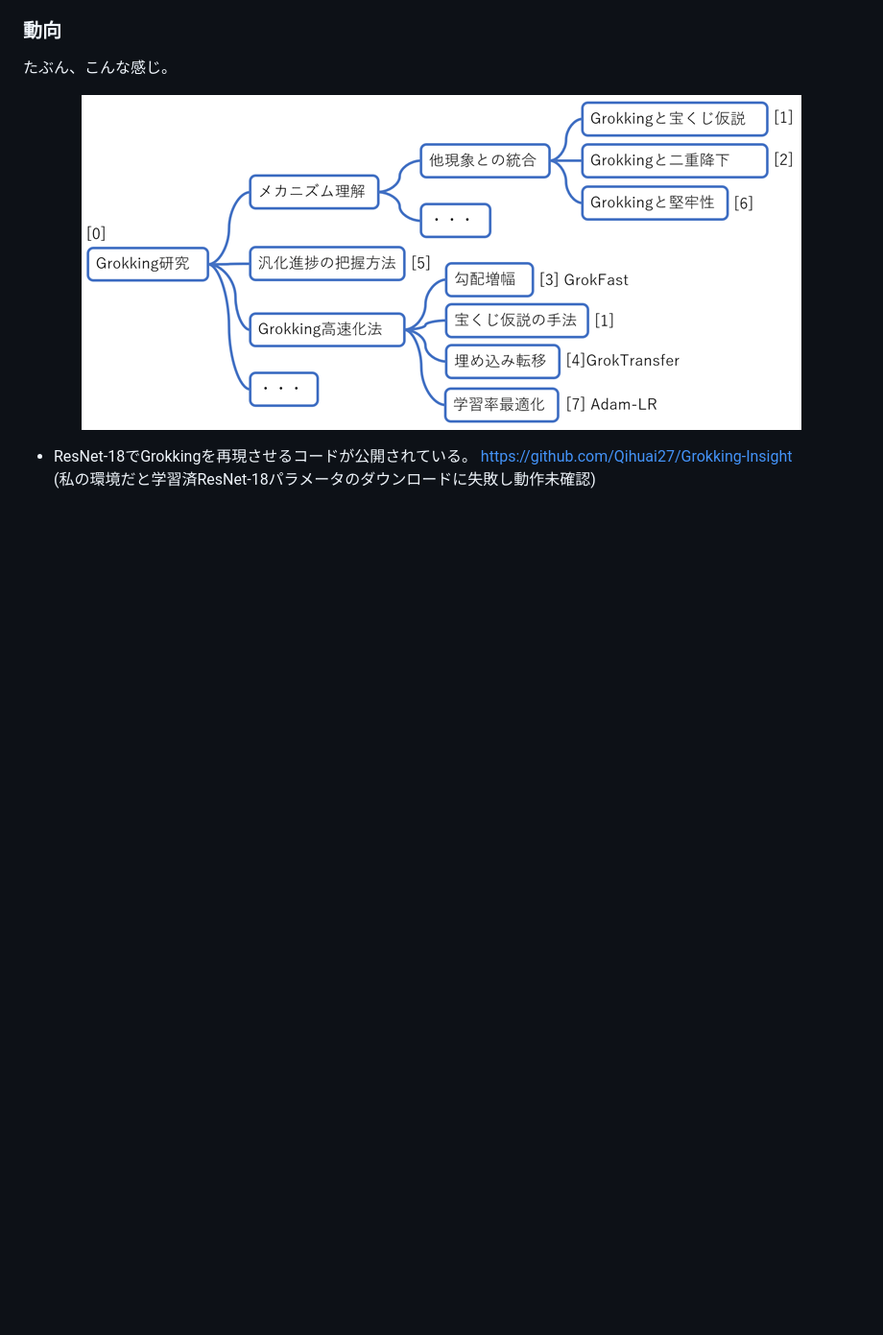
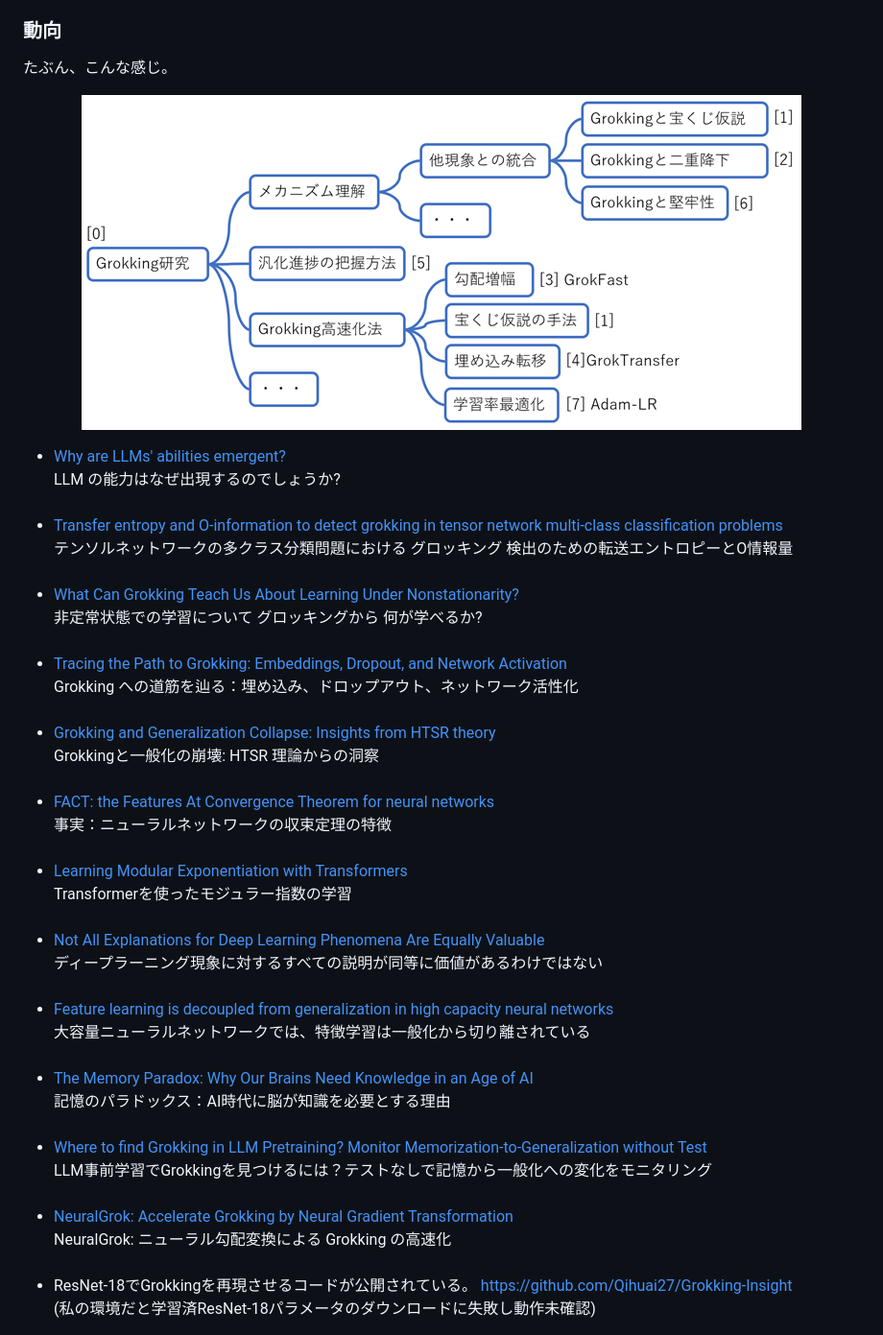
Before and after one commit to boyoyon/TrendWatching_Grokking, a Markdown page: README.md, the part around the change printed below. Shown: that part at 96% size. Rendered like a GitHub page; blank space fills up the shorter version.

```diff
--- a/README.md
+++ b/README.md
@@ -26,3 +26,50 @@
 </p><p>
 <div class="styleBullet">
 <ul><li>
+<a href="https://www.arxiv.org/abs/2508.04401">Why are LLMs' abilities emergent?</a><br>
+LLM の能力はなぜ出現するのでしょうか?<br>
+
+</li><br><li>
+<a href="https://arxiv.org/abs/2507.23346">Transfer entropy and O-information to detect grokking in tensor network multi-class classification problems</a><br>
+テンソルネットワークの多クラス分類問題における グロッキング 検出のための転送エントロピーとO情報量
+
+</li><br><li>
+<a href="https://arxiv.org/abs/2507.20057">What Can Grokking Teach Us About Learning Under Nonstationarity?</a><br>
+非定常状態での学習について グロッキングから 何が学べるか?
+
+</li><br><li>
+<a href="https://arxiv.org/abs/2507.11645">Tracing the Path to Grokking: Embeddings, Dropout, and Network Activation</a><br>
+Grokking への道筋を辿る：埋め込み、ドロップアウト、ネットワーク活性化
+
+</li><br><li>
+<a href="https://arxiv.org/abs/2506.04434">Grokking and Generalization Collapse: Insights from HTSR theory</a><br>
+Grokkingと一般化の崩壊: HTSR 理論からの洞察
+
+</li><br><li>
+<a href="https://arxiv.org/abs/2507.05644">FACT: the Features At Convergence Theorem for neural networks</a><br>
+事実：ニューラルネットワークの収束定理の特徴
+
+</li><br><li>
+<a href="https://arxiv.org/abs/2506.23679">Learning Modular Exponentiation with Transformers</a><br>
+Transformerを使ったモジュラー指数の学習
+
+</li><br><li>
+<a href="https://arxiv.org/abs/2506.23286">Not All Explanations for Deep Learning Phenomena Are Equally Valuable</a><br>
+ディープラーニング現象に対するすべての説明が同等に価値があるわけではない
+
+</li><br><li>
+<a href="https://www.arxiv.org/abs/2507.19680">Feature learning is decoupled from generalization in high capacity neural networks</a><br>
+大容量ニューラルネットワークでは、特徴学習は一般化から切り離されている
+
+</li><br><li>
+<a href="https://arxiv.org/abs/2506.11015">The Memory Paradox: Why Our Brains Need Knowledge in an Age of AI</a><br>
+記憶のパラドックス：AI時代に脳が知識を必要とする理由
+
+</li><br><li>
+<a href="https://arxiv.org/abs/2506.21551">Where to find Grokking in LLM Pretraining? Monitor Memorization-to-Generalization without Test</a><br>
+LLM事前学習でGrokkingを見つけるには？テストなしで記憶から一般化への変化をモニタリング
+
+</li><br><li>
+<a href="https://arxiv.org/abs/2504.17243">NeuralGrok: Accelerate Grokking by Neural Gradient Transformation</a><br>
+NeuralGrok: ニューラル勾配変換による Grokking の高速化
+
```
Also changed, not shown: other parts of README.md (+1 -0 lines).
